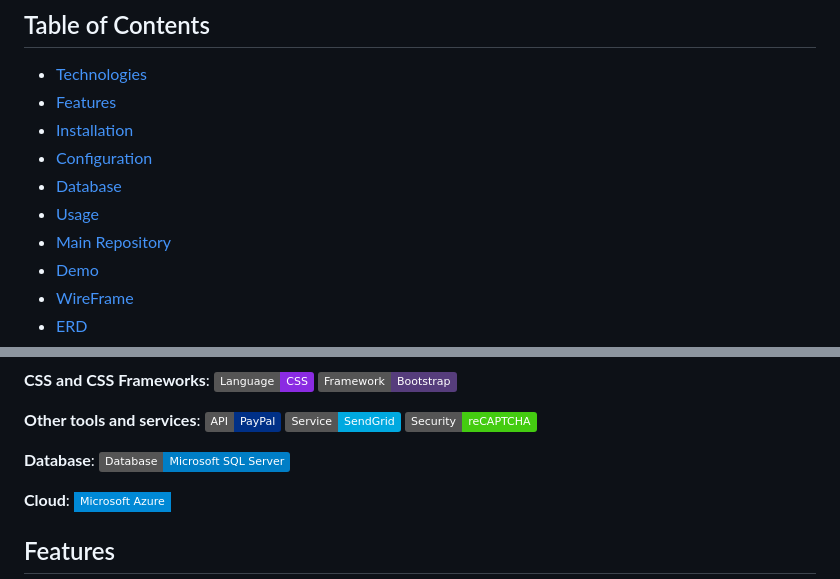
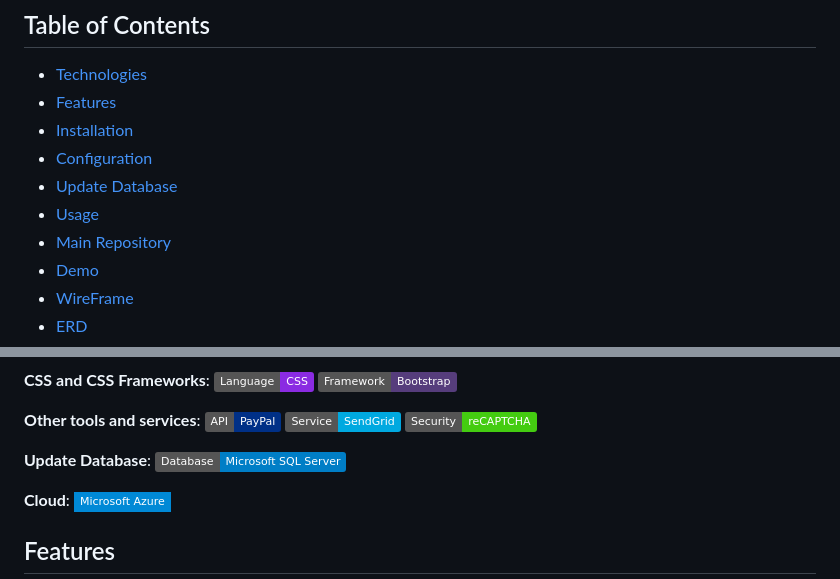
Before and after one commit to YHKimmm/PetSitter, a Markdown page: README.md, 2 parts joined by grey strips. Drawn GitHub-style; badges without logos.

```diff
--- a/README.md
+++ b/README.md
@@ -8,5 +8,5 @@ PetSitter is a web application that facilitates the scheduling of pet sitting se
 - [Features](#Features)
 - [Installation](#Installation)
 - [Configuration](#Configuration)
-- [Database](#Database)
+- [Update Database](#update-database)
 - [Usage](#Usage)
@@ -38,7 +38,7 @@ PetSitter is a web application that facilitates the scheduling of pet sitting se
 <img alt="SendGrid" src="https://img.shields.io/badge/Service-SendGrid-00a9e0">
 <img alt="reCAPTCHA" src="https://img.shields.io/badge/Security-reCAPTCHA-brightgreen">
 
-**Database**:
+**Update Database**:
 <img alt="Microsoft SQL Server" src="https://img.shields.io/badge/Database-Microsoft%20SQL%20Server-blue?logo=microsoft-sql-server&logoColor=white">
 
 **Cloud**:
```
Also changed, not shown: other parts of README.md (+1 -1 lines).
